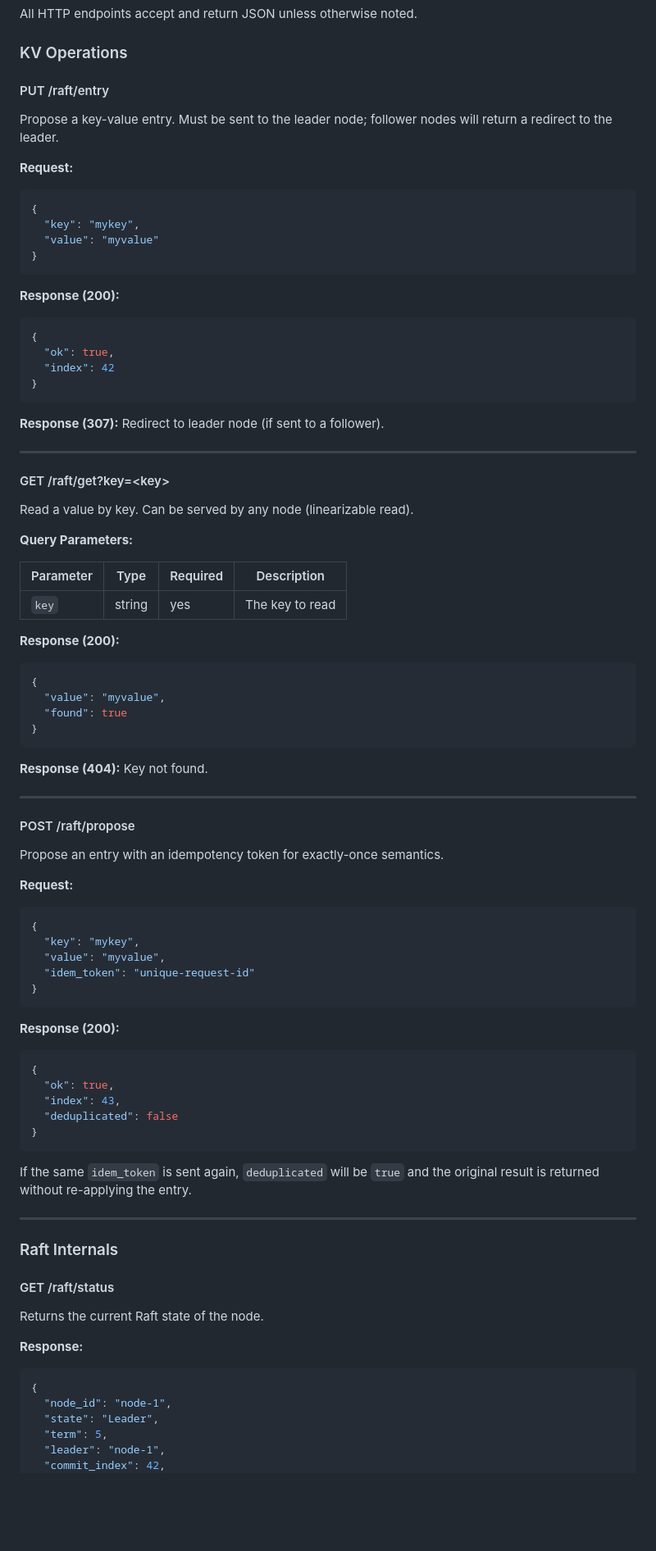
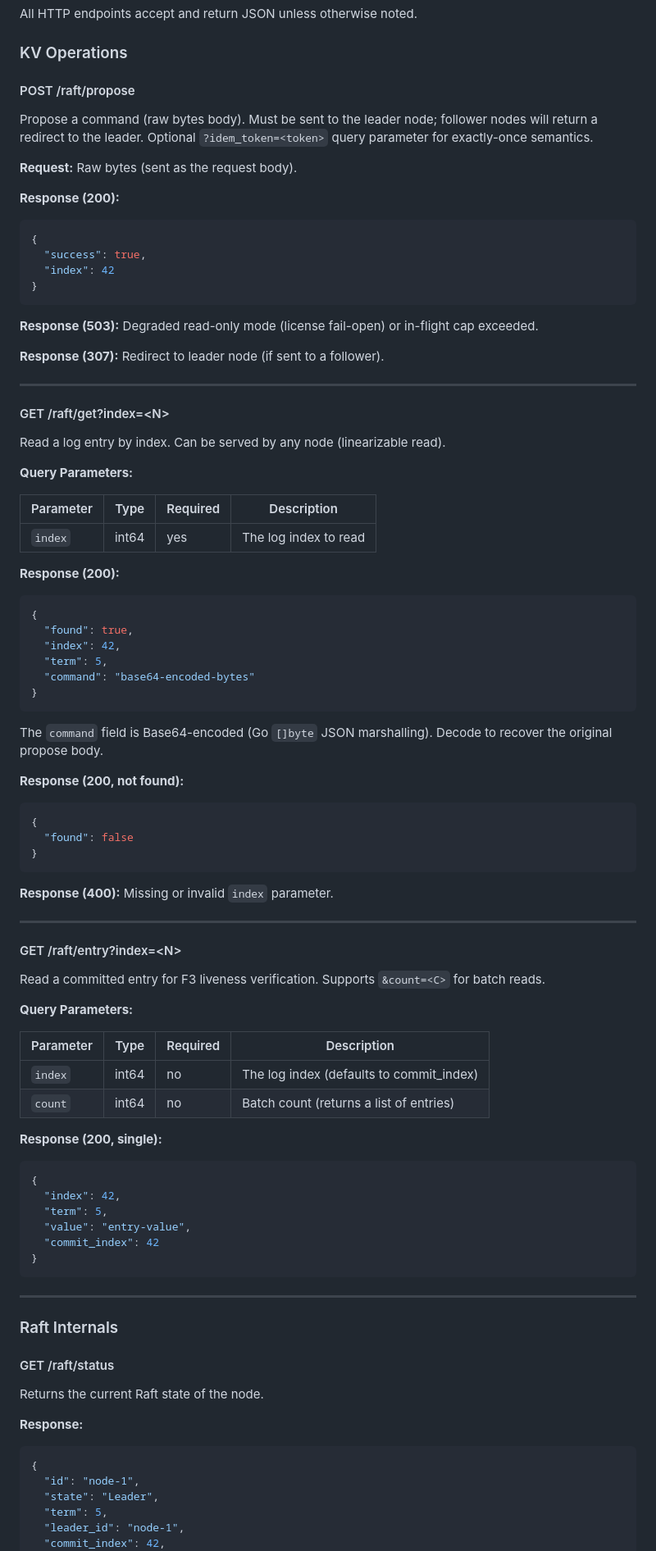
Before and after one commit to raftkv/raftkv-v1, a Markdown page: docs/API_REFERENCE.md, the part around one of its changes. Shown at 82% size. Drawn GitHub-style; blank space fills up the shorter version.

````diff
--- a/docs/API_REFERENCE.md
+++ b/docs/API_REFERENCE.md
@@ -11,82 +11,87 @@ All HTTP endpoints accept and return JSON unless otherwise noted.
 
 ### KV Operations
 
-#### PUT /raft/entry
+#### POST /raft/propose
 
-Propose a key-value entry. Must be sent to the leader node; follower nodes
-will return a redirect to the leader.
+Propose a command (raw bytes body). Must be sent to the leader node; follower
+nodes will return a redirect to the leader. Optional `?idem_token=<token>`
+query parameter for exactly-once semantics.
 
-**Request:**
-
-```json
-{
-  "key": "mykey",
-  "value": "myvalue"
-}
-```
+**Request:** Raw bytes (sent as the request body).
 
 **Response (200):**
 
 ```json
 {
-  "ok": true,
+  "success": true,
   "index": 42
 }
 ```
+
+**Response (503):** Degraded read-only mode (license fail-open) or in-flight cap exceeded.
 
 **Response (307):** Redirect to leader node (if sent to a follower).
 
 ---
 
-#### GET /raft/get?key=\<key\>
+#### GET /raft/get?index=\<N\>
 
-Read a value by key. Can be served by any node (linearizable read).
+Read a log entry by index. Can be served by any node (linearizable read).
 
 **Query Parameters:**
 
 | Parameter | Type | Required | Description |
 |-----------|------|----------|-------------|
-| `key` | string | yes | The key to read |
+| `index` | int64 | yes | The log index to read |
 
 **Response (200):**
 
 ```json
 {
-  "value": "myvalue",
-  "found": true
+  "found": true,
+  "index": 42,
+  "term": 5,
+  "command": "base64-encoded-bytes"
 }
 ```
 
-**Response (404):** Key not found.
+The `command` field is Base64-encoded (Go `[]byte` JSON marshalling). Decode
+to recover the original propose body.
+
+**Response (200, not found):**
+
+```json
+{
+  "found": false
+}
+```
+
+**Response (400):** Missing or invalid `index` parameter.
 
 ---
 
-#### POST /raft/propose
+#### GET /raft/entry?index=\<N\>
 
-Propose an entry with an idempotency token for exactly-once semantics.
+Read a committed entry for F3 liveness verification. Supports `&count=<C>`
+for batch reads.
 
-**Request:**
+**Query Parameters:**
+
+| Parameter | Type | Required | Description |
+|-----------|------|----------|-------------|
+| `index` | int64 | no | The log index (defaults to commit_index) |
+| `count` | int64 | no | Batch count (returns a list of entries) |
+
+**Response (200, single):**
 
 ```json
 {
-  "key": "mykey",
-  "value": "myvalue",
-  "idem_token": "unique-request-id"
+  "index": 42,
+  "term": 5,
+  "value": "entry-value",
+  "commit_index": 42
 }
 ```
-
-**Response (200):**
-
-```json
-{
-  "ok": true,
-  "index": 43,
-  "deduplicated": false
-}
-```
-
-If the same `idem_token` is sent again, `deduplicated` will be `true` and the
-original result is returned without re-applying the entry.
 
 ---
 
@@ -100,9 +105,9 @@ Returns the current Raft state of the node.
 
 ```json
 {
-  "node_id": "node-1",
+  "id": "node-1",
   "state": "Leader",
   "term": 5,
-  "leader": "node-1",
+  "leader_id": "node-1",
   "commit_index": 42,
   "last_applied": 42,
````
Also changed, not shown: other parts of docs/API_REFERENCE.md (+15 -14 lines), docs/Quickstart.md (+18 -20 lines).
